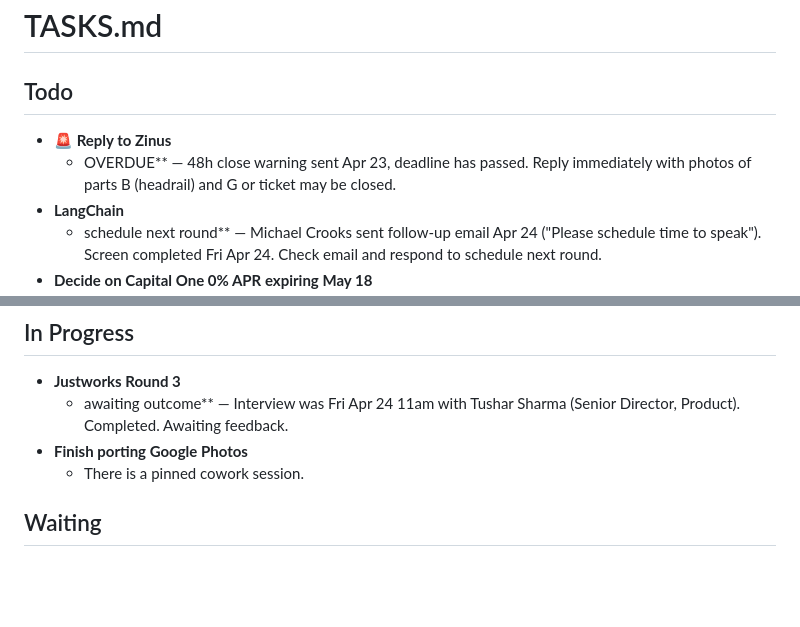
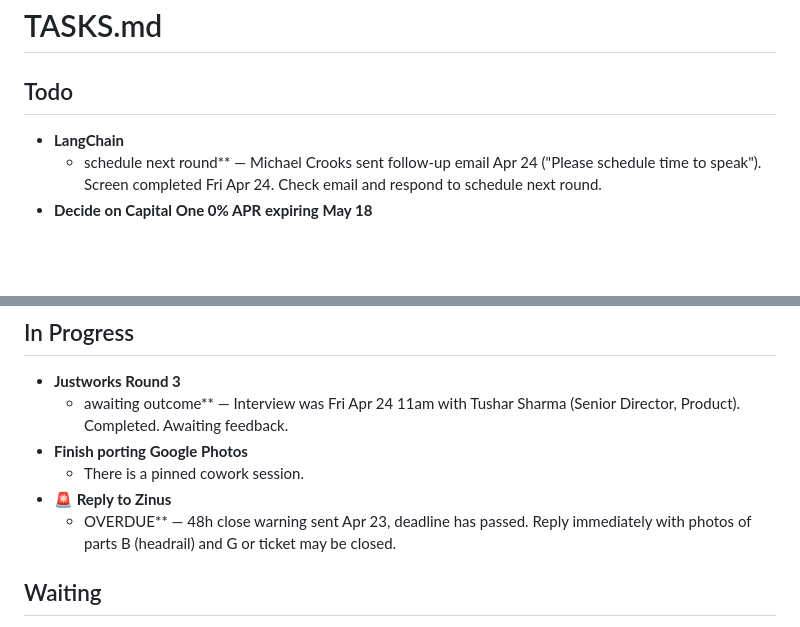
Before and after one commit to mschwartz1320/command-dashboard, a Markdown page: TASKS.md, 2 parts joined by grey strips. Rendered like a GitHub page; blank space fills up the shorter version.

Commit message:
Update TASKS.md from Command dashboard

```diff
--- a/TASKS.md
+++ b/TASKS.md
@@ -4,8 +4,6 @@
 
 ## Todo
 
-- **🚨 Reply to Zinus** <!-- estimate:20m --> <!-- tag:personal --> <!-- ai:low -->
-  - OVERDUE** — 48h close warning sent Apr 23, deadline has passed. Reply immediately with photos of parts B (headrail) and G or ticket may be closed.
 - **LangChain** <!-- estimate:15m --> <!-- tag:job --> <!-- ai:low -->
   - schedule next round** — Michael Crooks sent follow-up email Apr 24 ("Please schedule time to speak"). Screen completed Fri Apr 24. Check email and respond to schedule next round.
 - **Decide on Capital One 0% APR expiring May 18** <!-- estimate:20m --> <!-- tag:finance --> <!-- ai:medium -->
@@ -39,6 +37,8 @@
   - awaiting outcome** — Interview was Fri Apr 24 11am with Tushar Sharma (Senior Director, Product). Completed. Awaiting feedback.
 - **Finish porting Google Photos** <!-- estimate:30m --> <!-- tag:personal --> <!-- ai:low -->
   - There is a pinned cowork session.
+- **🚨 Reply to Zinus** <!-- estimate:20m --> <!-- tag:personal --> <!-- ai:low -->
+  - OVERDUE** — 48h close warning sent Apr 23, deadline has passed. Reply immediately with photos of parts B (headrail) and G or ticket may be closed.
 
 ## Waiting
 
```
